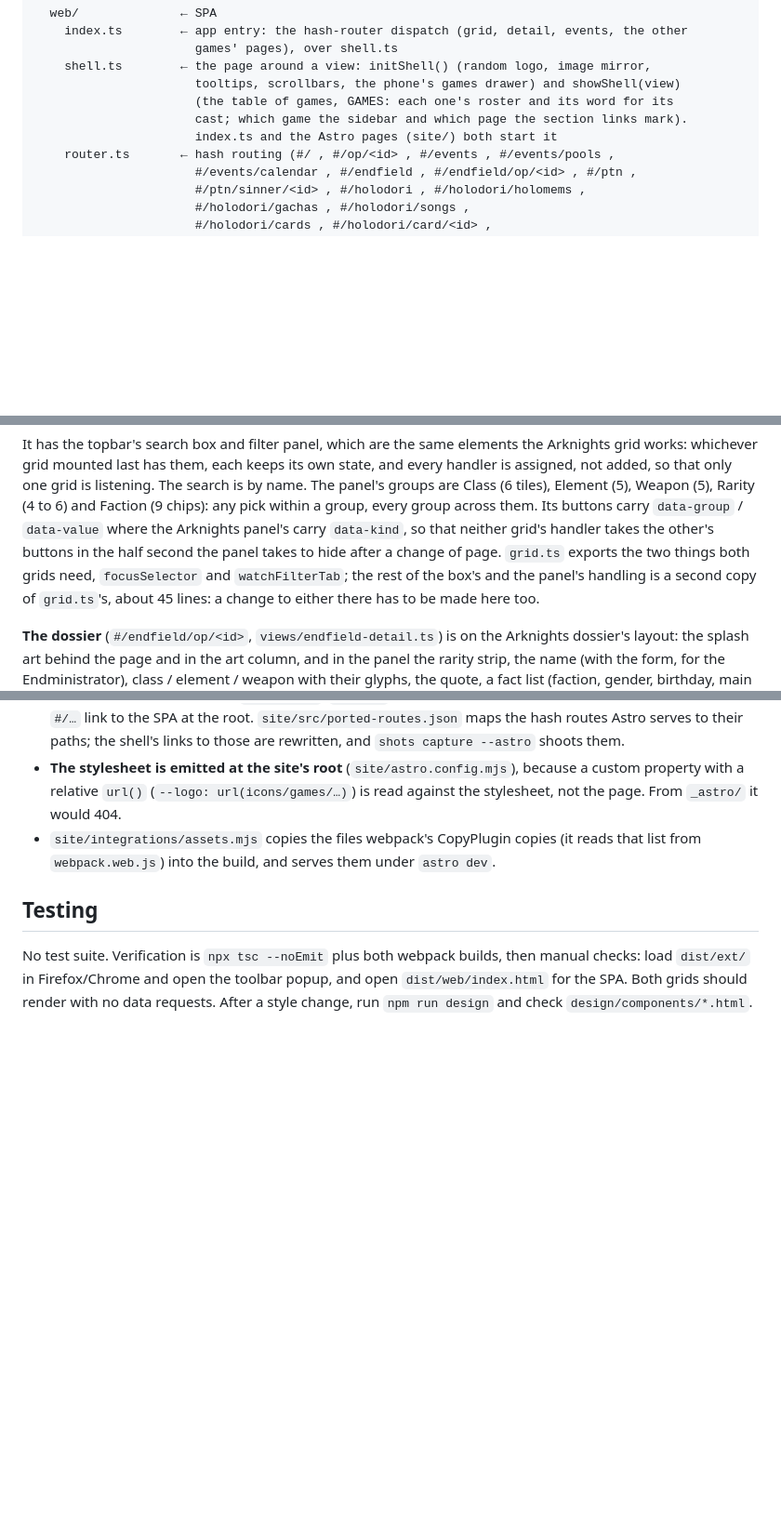
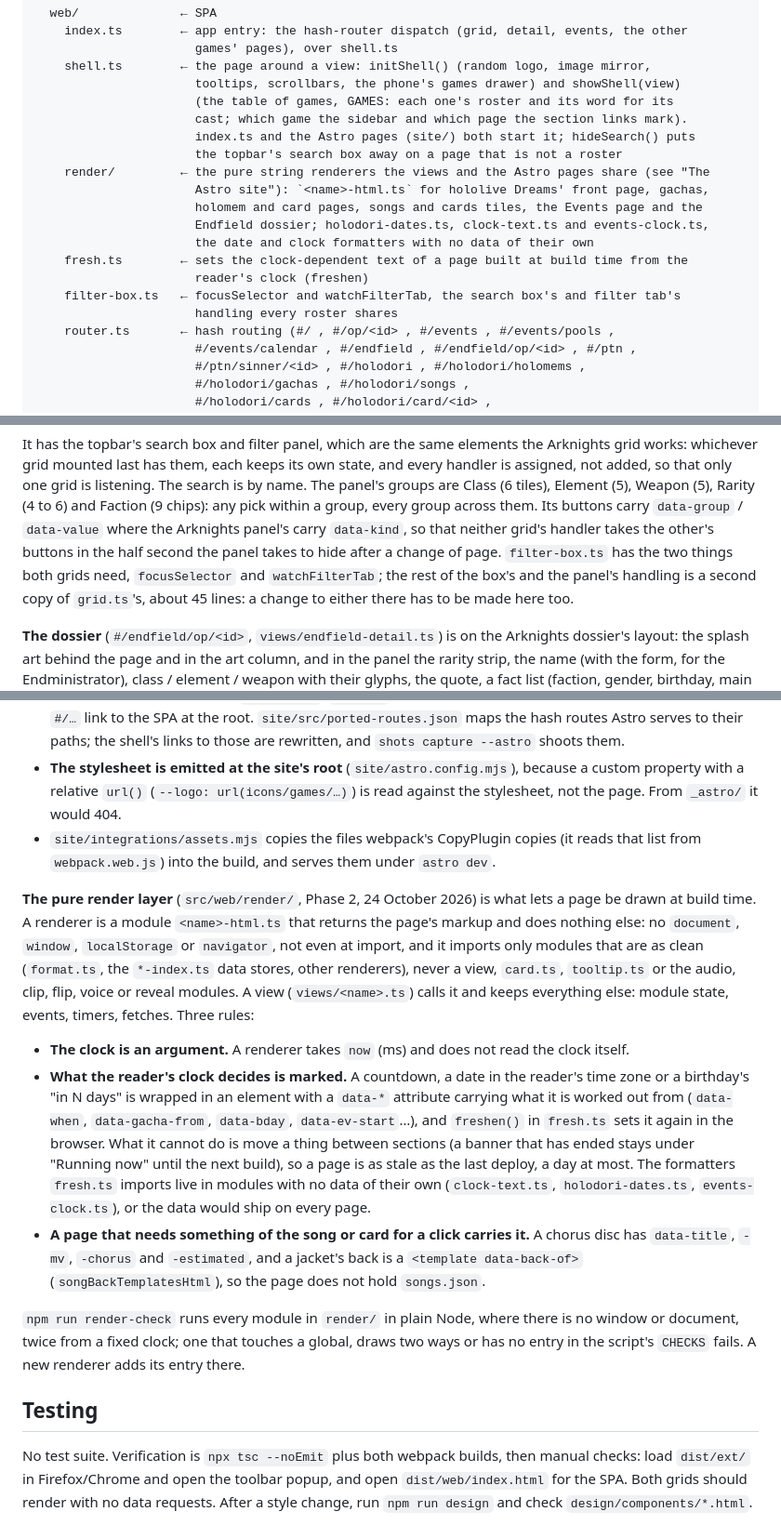
Before and after one commit to seangcs27/dossier, a Markdown page: CLAUDE.md, 3 parts joined by grey strips. Shown at 93% size. GitHub-like rendering; blank space fills up the shorter version.

Commit message:
docs: Phase 2 of the Astro plan is done, and CLAUDE.md says how the render layer works
Co-Authored-By: Claude Sonnet 5.5 <noreply@anthropic.com>

```diff
--- a/CLAUDE.md
+++ b/CLAUDE.md
@@ -208,7 +210,17 @@ src/
                       tooltips, scrollbars, the phone's games drawer) and showShell(view)
                       (the table of games, GAMES: each one's roster and its word for its
                       cast; which game the sidebar and which page the section links mark).
-                      index.ts and the Astro pages (site/) both start it
+                      index.ts and the Astro pages (site/) both start it; hideSearch() puts
+                      the topbar's search box away on a page that is not a roster
+    render/         ← the pure string renderers the views and the Astro pages share (see "The
+                      Astro site"): `<name>-html.ts` for hololive Dreams' front page, gachas,
+                      holomem and card pages, songs and cards tiles, the Events page and the
+                      Endfield dossier; holodori-dates.ts, clock-text.ts and events-clock.ts,
+                      the date and clock formatters with no data of their own
+    fresh.ts        ← sets the clock-dependent text of a page built at build time from the
+                      reader's clock (freshen)
+    filter-box.ts   ← focusSelector and watchFilterTab, the search box's and filter tab's
+                      handling every roster shares
     router.ts       ← hash routing (#/ , #/op/<id> , #/events , #/events/pools ,
                       #/events/calendar , #/endfield , #/endfield/op/<id> , #/ptn ,
                       #/ptn/sinner/<id> , #/holodori , #/holodori/holomems ,
@@ -1037,7 +1049,7 @@ panel's groups are Class (6 tiles), Element (5), Weapon (5), Rarity (4 to 6) and
 chips): any pick within a group, every group across them. Its buttons carry `data-group` /
 `data-value` where the Arknights panel's carry `data-kind`, so that neither grid's handler
 takes the other's buttons in the half second the panel takes to hide after a change of page.
-`grid.ts` exports the two things both grids need, `focusSelector` and `watchFilterTab`; the
+`filter-box.ts` has the two things both grids need, `focusSelector` and `watchFilterTab`; the
 rest of the box's and the panel's handling is a second copy of `grid.ts`'s, about 45 lines:
 a change to either there has to be made here too.
 
@@ -1817,6 +1829,30 @@ the SPA is untouched but for `shell.ts`, split out of `index.ts`. `npm run build
 - `site/integrations/assets.mjs` copies the files webpack's CopyPlugin copies (it reads that
   list from `webpack.web.js`) into the build, and serves them under `astro dev`.
 
+**The pure render layer** (`src/web/render/`, Phase 2, 24 October 2026) is what lets a page be
+drawn at build time. A renderer is a module `<name>-html.ts` that returns the page's markup
+and does nothing else: no `document`, `window`, `localStorage` or `navigator`, not even at
+import, and it imports only modules that are as clean (`format.ts`, the `*-index.ts` data
+stores, other renderers), never a view, `card.ts`, `tooltip.ts` or the audio, clip, flip,
+voice or reveal modules. A view (`views/<name>.ts`) calls it and keeps everything else: module
+state, events, timers, fetches. Three rules:
+- **The clock is an argument.** A renderer takes `now` (ms) and does not read the clock itself.
+- **What the reader's clock decides is marked.** A countdown, a date in the reader's time zone
+  or a birthday's "in N days" is wrapped in an element with a `data-*` attribute carrying what
+  it is worked out from (`data-when`, `data-gacha-from`, `data-bday`, `data-ev-start`…), and
+  `freshen()` in `fresh.ts` sets it again in the browser. What it cannot do is move a thing
+  between sections (a banner that has ended stays under "Running now" until the next build),
+  so a page is as stale as the last deploy, a day at most. The formatters `fresh.ts` imports
+  live in modules with no data of their own (`clock-text.ts`, `holodori-dates.ts`,
+  `events-clock.ts`), or the data would ship on every page.
+- **A page that needs something of the song or card for a click carries it.** A chorus disc
+  has `data-title`, `-mv`, `-chorus` and `-estimated`, and a jacket's back is a
+  `<template data-back-of>` (`songBackTemplatesHtml`), so the page does not hold `songs.json`.
+
+`npm run render-check` runs every module in `render/` in plain Node, where there is no window
+or document, twice from a fixed clock; one that touches a global, draws two ways or has no
+entry in the script's `CHECKS` fails. A new renderer adds its entry there.
+
 ## Testing
 
 No test suite. Verification is `npx tsc --noEmit` plus both webpack builds, then manual
```
Also changed, not shown: other parts of CLAUDE.md (+2 -0 lines), PLAN-astro-hybrid.md (+35 -1 lines).
